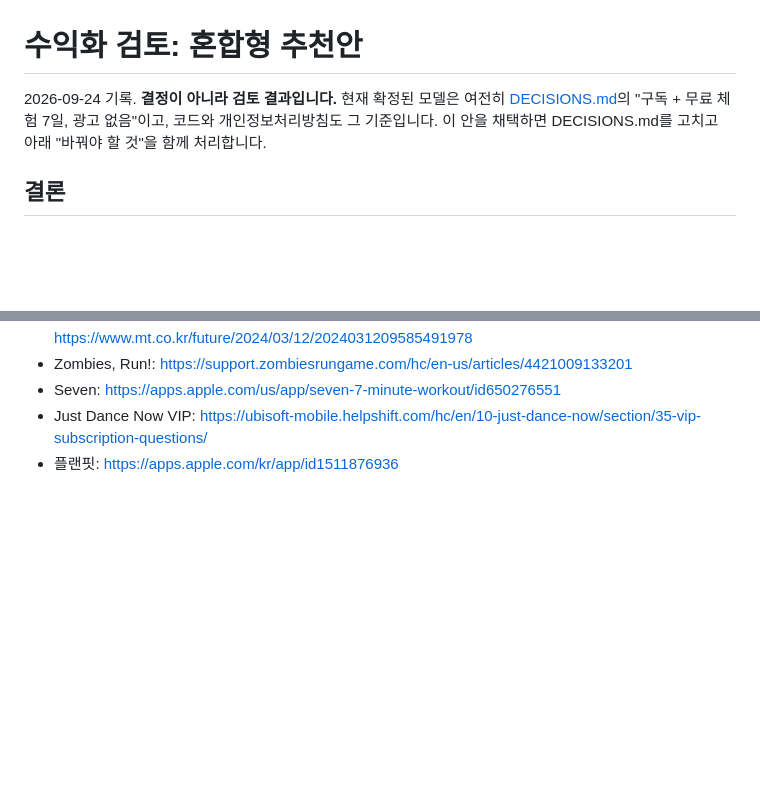
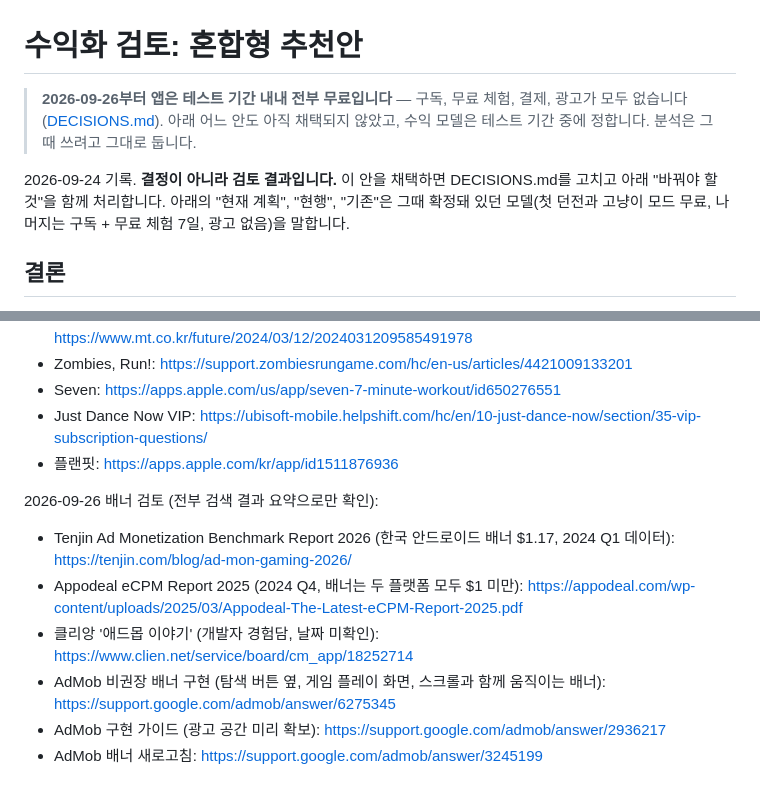
Before and after one commit to cjsdudwls1/push-up, a Markdown page: docs/MONETIZATION.md, 2 parts joined by grey strips. Rendered like a GitHub page; blank space fills up the shorter version.

```diff
--- a/docs/MONETIZATION.md
+++ b/docs/MONETIZATION.md
@@ -1,8 +1,12 @@
 # 수익화 검토: 혼합형 추천안
 
-2026-09-24 기록. **결정이 아니라 검토 결과입니다.** 현재 확정된 모델은 여전히
-[DECISIONS.md](DECISIONS.md)의 "구독 + 무료 체험 7일, 광고 없음"이고, 코드와 개인정보처리방침도
-그 기준입니다. 이 안을 채택하면 DECISIONS.md를 고치고 아래 "바꿔야 할 것"을 함께 처리합니다.
+> **2026-09-26부터 앱은 테스트 기간 내내 전부 무료입니다** — 구독, 무료 체험, 결제, 광고가 모두
+> 없습니다([DECISIONS.md](DECISIONS.md)). 아래 어느 안도 아직 채택되지 않았고, 수익 모델은 테스트
+> 기간 중에 정합니다. 분석은 그때 쓰려고 그대로 둡니다.
+
+2026-09-24 기록. **결정이 아니라 검토 결과입니다.** 이 안을 채택하면 DECISIONS.md를 고치고 아래
+"바꿔야 할 것"을 함께 처리합니다. 아래의 "현재 계획", "현행", "기존"은 그때 확정돼 있던 모델(첫 던전과
+고냥이 모드 무료, 나머지는 구독 + 무료 체험 7일, 광고 없음)을 말합니다.
 
 ## 결론
 
@@ -127,3 +178,12 @@
 - Seven: https://apps.apple.com/us/app/seven-7-minute-workout/id650276551
 - Just Dance Now VIP: https://ubisoft-mobile.helpshift.com/hc/en/10-just-dance-now/section/35-vip-subscription-questions/
 - 플랜핏: https://apps.apple.com/kr/app/id1511876936
+
+2026-09-26 배너 검토 (전부 검색 결과 요약으로만 확인):
+
+- Tenjin Ad Monetization Benchmark Report 2026 (한국 안드로이드 배너 $1.17, 2024 Q1 데이터): https://tenjin.com/blog/ad-mon-gaming-2026/
+- Appodeal eCPM Report 2025 (2024 Q4, 배너는 두 플랫폼 모두 $1 미만): https://appodeal.com/wp-content/uploads/2025/03/Appodeal-The-Latest-eCPM-Report-2025.pdf
+- 클리앙 '애드몹 이야기' (개발자 경험담, 날짜 미확인): https://www.clien.net/service/board/cm_app/18252714
+- AdMob 비권장 배너 구현 (탐색 버튼 옆, 게임 플레이 화면, 스크롤과 함께 움직이는 배너): https://support.google.com/admob/answer/6275345
+- AdMob 구현 가이드 (광고 공간 미리 확보): https://support.google.com/admob/answer/2936217
+- AdMob 배너 새로고침: https://support.google.com/admob/answer/3245199
```
Also changed, not shown: other parts of docs/MONETIZATION.md (+48 -1 lines), docs/DECISIONS.md (+10 -8 lines).
